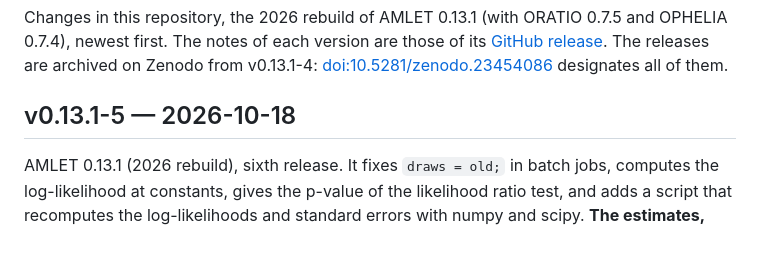
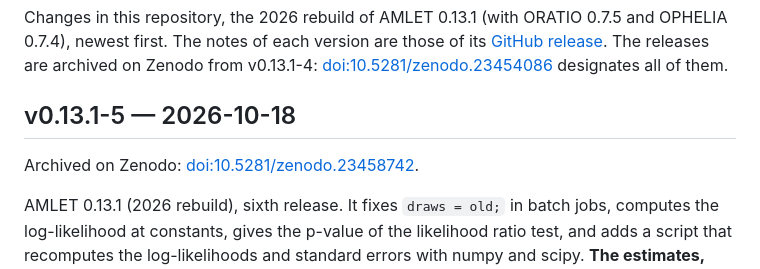
Before and after one commit to fbastin/amlet-legacy, a Markdown page: CHANGELOG.md, the part around the change. Drawn GitHub-style; blank space fills up the shorter version.

```diff
--- a/CHANGELOG.md
+++ b/CHANGELOG.md
@@ -8,6 +8,8 @@ The releases are archived on Zenodo from v0.13.1-4:
 designates all of them.
 
 ## v0.13.1-5 — 2026-10-18
+
+Archived on Zenodo: [doi:10.5281/zenodo.23458742](https://doi.org/10.5281/zenodo.23458742).
 
 AMLET 0.13.1 (2026 rebuild), sixth release. It fixes `draws = old;` in batch jobs, computes the log-likelihood at constants, gives the p-value of the likelihood ratio test, and adds a script that recomputes the log-likelihoods and standard errors with numpy and scipy. **The estimates, log-likelihoods and standard errors of the 19 examples do not change.**
 
```
Also changed, not shown: README.md (+3 -2 lines).
